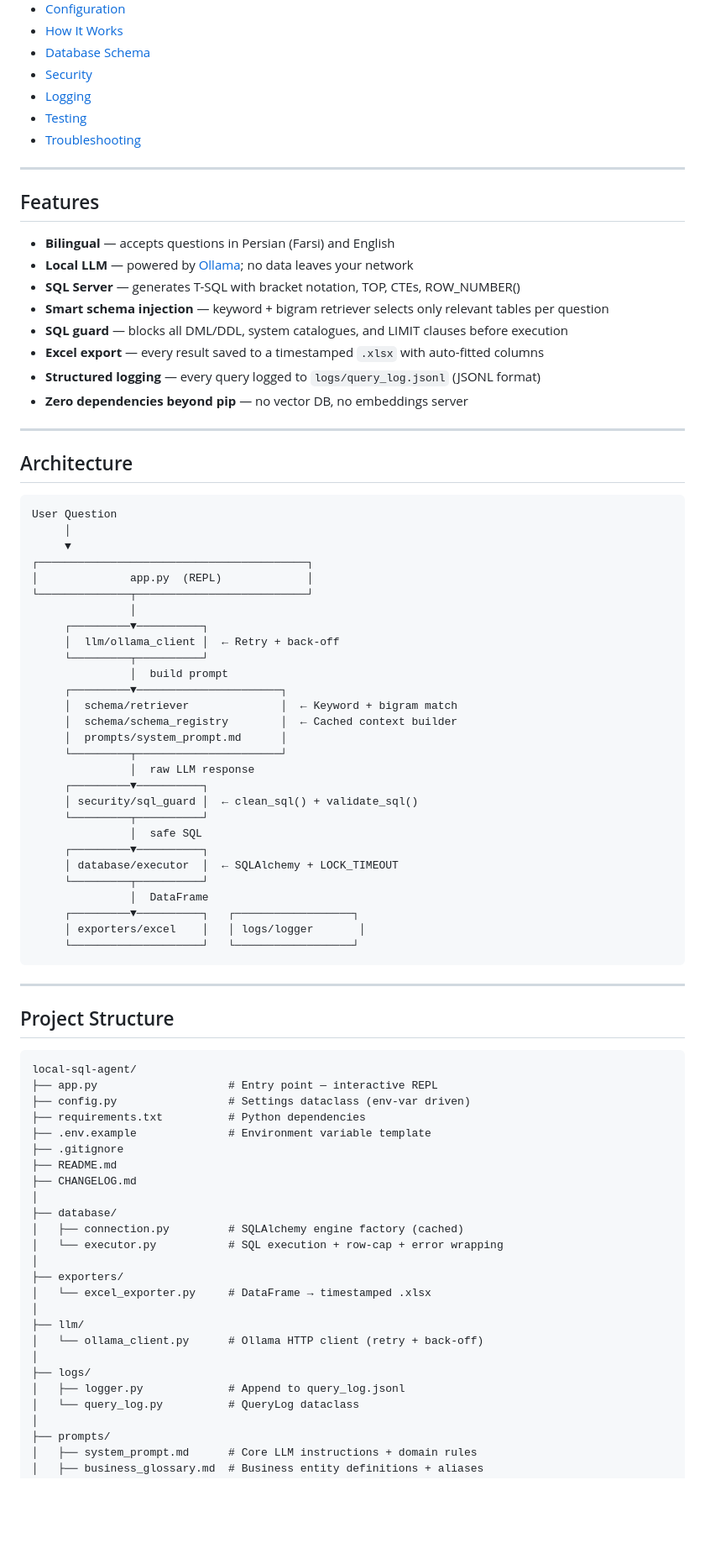
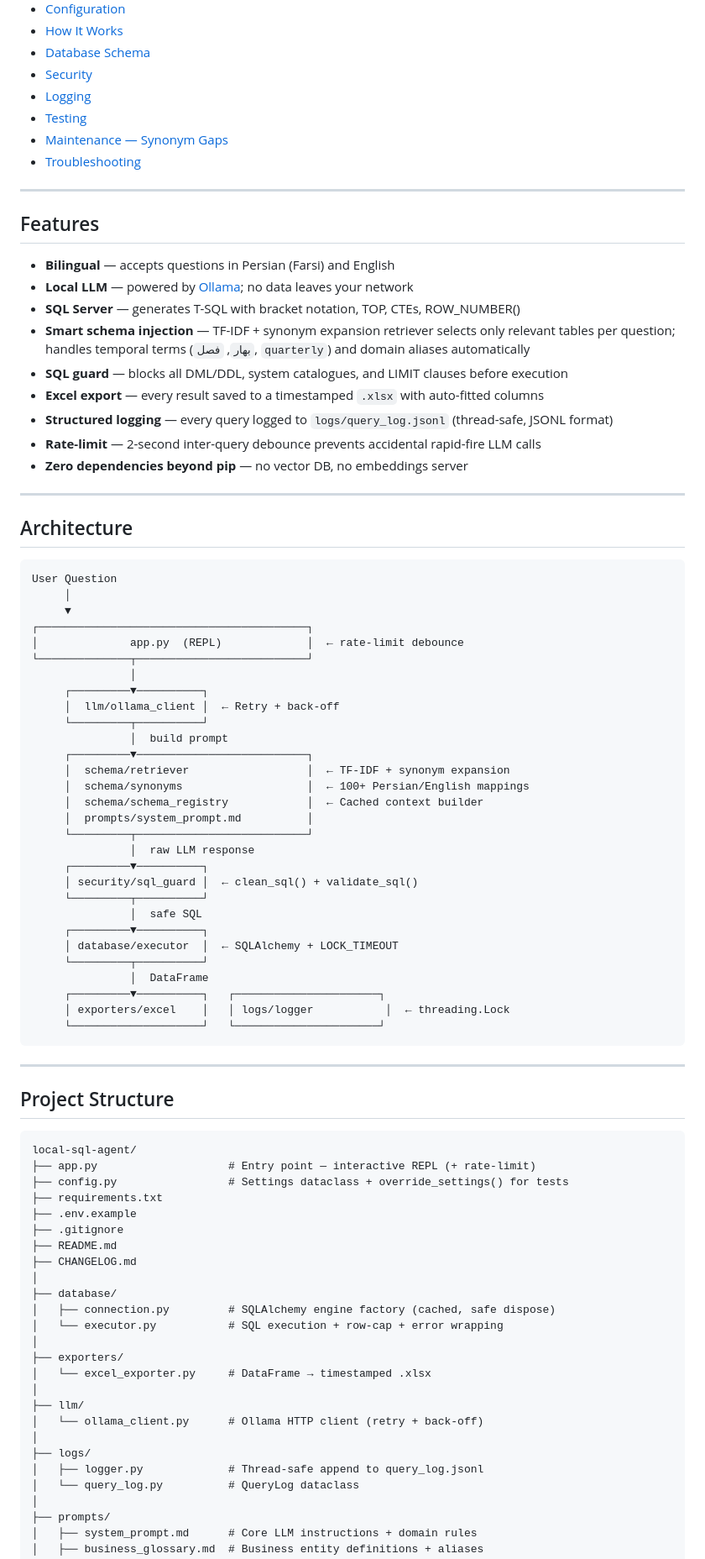
Before and after one commit to alisadeghiaghili/local-sql-agent, a Markdown page: README.md, the part around one of its changes. Shown at 84% size. Rendered like a GitHub page; blank space fills up the shorter version.

````diff
--- a/README.md
+++ b/README.md
@@ -19,6 +19,7 @@ Ask questions in Persian or English — get SQL Server queries and Excel exports
 - [Security](#security)
 - [Logging](#logging)
 - [Testing](#testing)
+- [Maintenance — Synonym Gaps](#maintenance--synonym-gaps)
 - [Troubleshooting](#troubleshooting)
 
 ---
@@ -28,10 +29,11 @@ Ask questions in Persian or English — get SQL Server queries and Excel exports
 - **Bilingual** — accepts questions in Persian (Farsi) and English
 - **Local LLM** — powered by [Ollama](https://ollama.com); no data leaves your network
 - **SQL Server** — generates T-SQL with bracket notation, TOP, CTEs, ROW_NUMBER()
-- **Smart schema injection** — keyword + bigram retriever selects only relevant tables per question
+- **Smart schema injection** — TF-IDF + synonym expansion retriever selects only relevant tables per question; handles temporal terms (`بهار`, `فصل`, `quarterly`) and domain aliases automatically
 - **SQL guard** — blocks all DML/DDL, system catalogues, and LIMIT clauses before execution
 - **Excel export** — every result saved to a timestamped `.xlsx` with auto-fitted columns
-- **Structured logging** — every query logged to `logs/query_log.jsonl` (JSONL format)
+- **Structured logging** — every query logged to `logs/query_log.jsonl` (thread-safe, JSONL format)
+- **Rate-limit** — 2-second inter-query debounce prevents accidental rapid-fire LLM calls
 - **Zero dependencies beyond pip** — no vector DB, no embeddings server
 
 ---
@@ -43,18 +45,19 @@ User Question
      │
      ▼
 ┌─────────────────────────────────────────┐
-│              app.py  (REPL)             │
+│              app.py  (REPL)             │  ← rate-limit debounce
 └──────────────┬──────────────────────────┘
                │
      ┌─────────▼──────────┐
      │  llm/ollama_client │  ← Retry + back-off
      └─────────┬──────────┘
                │  build prompt
-     ┌─────────▼──────────────────────┐
-     │  schema/retriever              │  ← Keyword + bigram match
-     │  schema/schema_registry        │  ← Cached context builder
-     │  prompts/system_prompt.md      │
-     └─────────┬──────────────────────┘
+     ┌─────────▼──────────────────────────┐
+     │  schema/retriever                  │  ← TF-IDF + synonym expansion
+     │  schema/synonyms                   │  ← 100+ Persian/English mappings
+     │  schema/schema_registry            │  ← Cached context builder
+     │  prompts/system_prompt.md          │
+     └─────────┬──────────────────────────┘
                │  raw LLM response
      ┌─────────▼──────────┐
      │ security/sql_guard │  ← clean_sql() + validate_sql()
@@ -64,9 +67,9 @@ User Question
      │ database/executor  │  ← SQLAlchemy + LOCK_TIMEOUT
      └─────────┬──────────┘
                │  DataFrame
-     ┌─────────▼──────────┐   ┌──────────────────┐
-     │ exporters/excel    │   │ logs/logger       │
-     └────────────────────┘   └──────────────────┘
+     ┌─────────▼──────────┐   ┌──────────────────────┐
+     │ exporters/excel    │   │ logs/logger           │  ← threading.Lock
+     └────────────────────┘   └──────────────────────┘
 ```
 
 ---
@@ -75,16 +78,16 @@ User Question
 
 ```
 local-sql-agent/
-├── app.py                    # Entry point — interactive REPL
-├── config.py                 # Settings dataclass (env-var driven)
-├── requirements.txt          # Python dependencies
-├── .env.example              # Environment variable template
+├── app.py                    # Entry point — interactive REPL (+ rate-limit)
+├── config.py                 # Settings dataclass + override_settings() for tests
+├── requirements.txt
+├── .env.example
 ├── .gitignore
 ├── README.md
 ├── CHANGELOG.md
 │
 ├── database/
-│   ├── connection.py         # SQLAlchemy engine factory (cached)
+│   ├── connection.py         # SQLAlchemy engine factory (cached, safe dispose)
 │   └── executor.py           # SQL execution + row-cap + error wrapping
 │
 ├── exporters/
@@ -94,7 +97,7 @@ local-sql-agent/
 │   └── ollama_client.py      # Ollama HTTP client (retry + back-off)
 │
 ├── logs/
-│   ├── logger.py             # Append to query_log.jsonl
+│   ├── logger.py             # Thread-safe append to query_log.jsonl
 │   └── query_log.py          # QueryLog dataclass
 │
 ├── prompts/
````
Also changed, not shown: other parts of README.md (+98 -11 lines).
